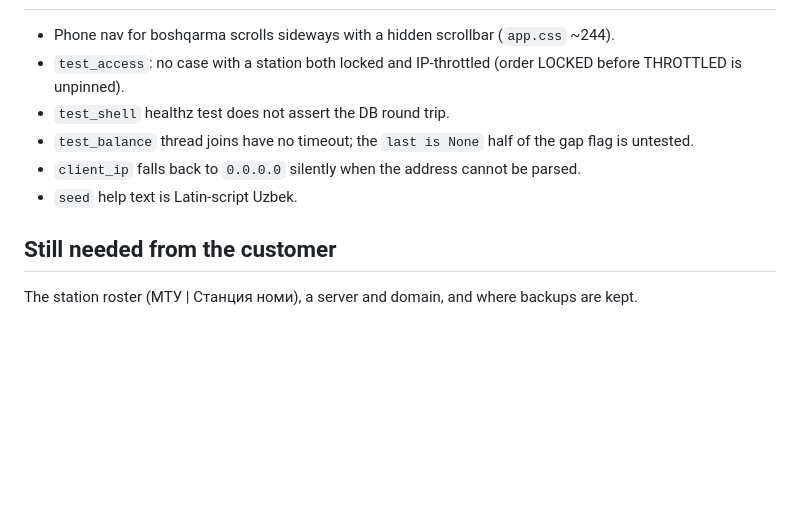
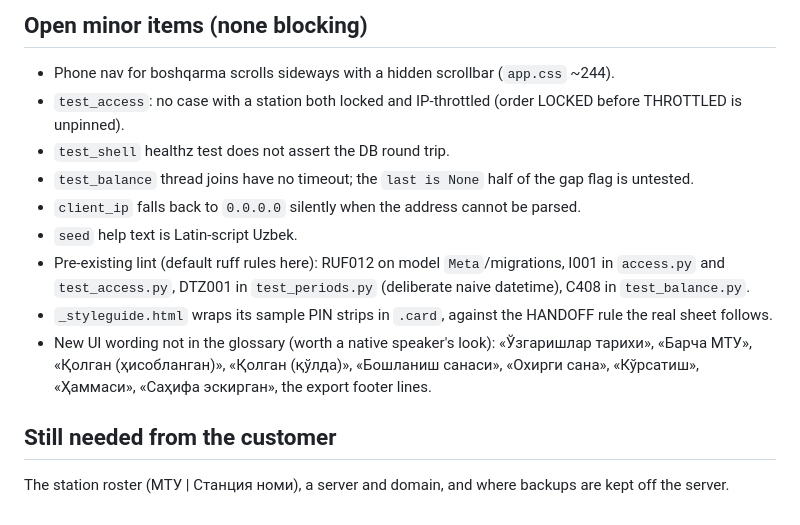
Before and after one commit to Mukhammadr1zo/don-hisobot, a Markdown page: docs/superpowers/HANDOFF.md, the part around one of its changes. Rendered like a GitHub page; blank space fills up the shorter version.

Commit message:
docs: HANDOFF 6-11 vazifalardan keyin: holat, qarorlar, ochiq masalalar
Co-Authored-By: Claude Opus 5.5 <noreply@anthropic.com>
Claude-Session: https://claude.ai/code/session_011ugbxo8tRR4QyHdpu11qZp

```diff
--- a/docs/superpowers/HANDOFF.md
+++ b/docs/superpowers/HANDOFF.md
@@ -63,3 +66,4 @@ For Task 11:
+## Open minor items (none blocking)
 
 - Phone nav for boshqarma scrolls sideways with a hidden scrollbar (`app.css` ~244).
 - `test_access`: no case with a station both locked and IP-throttled (order LOCKED before THROTTLED is unpinned).
@@ -67,7 +71,13 @@ For Task 11:
 - `test_balance` thread joins have no timeout; the `last is None` half of the gap flag is untested.
 - `client_ip` falls back to `0.0.0.0` silently when the address cannot be parsed.
 - `seed` help text is Latin-script Uzbek.
+- Pre-existing lint (default ruff rules here): RUF012 on model `Meta`/migrations, I001 in `access.py` and
+  `test_access.py`, DTZ001 in `test_periods.py` (deliberate naive datetime), C408 in `test_balance.py`.
+- `_styleguide.html` wraps its sample PIN strips in `.card`, against the HANDOFF rule the real sheet follows.
+- New UI wording not in the glossary (worth a native speaker's look): «Ўзгаришлар тарихи», «Барча МТУ»,
+  «Қолган (ҳисобланган)», «Қолган (қўлда)», «Бошланиш санаси», «Охирги сана», «Кўрсатиш», «Ҳаммаси»,
+  «Саҳифа эскирган», the export footer lines.
 
 ## Still needed from the customer
 
-The station roster (МТУ | Станция номи), a server and domain, and where backups are kept.
+The station roster (МТУ | Станция номи), a server and domain, and where backups are kept off the server.
```
Also changed, not shown: other parts of docs/superpowers/HANDOFF.md (+49 -46 lines).
